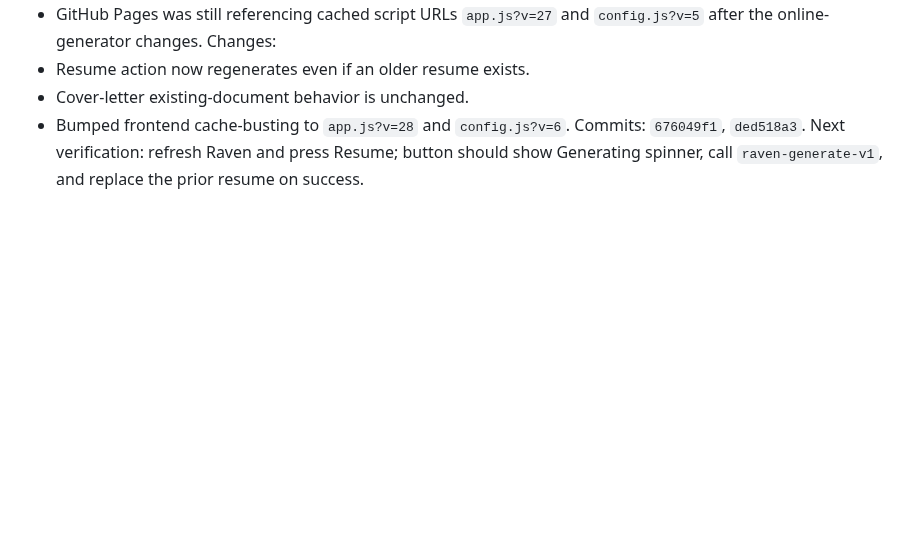
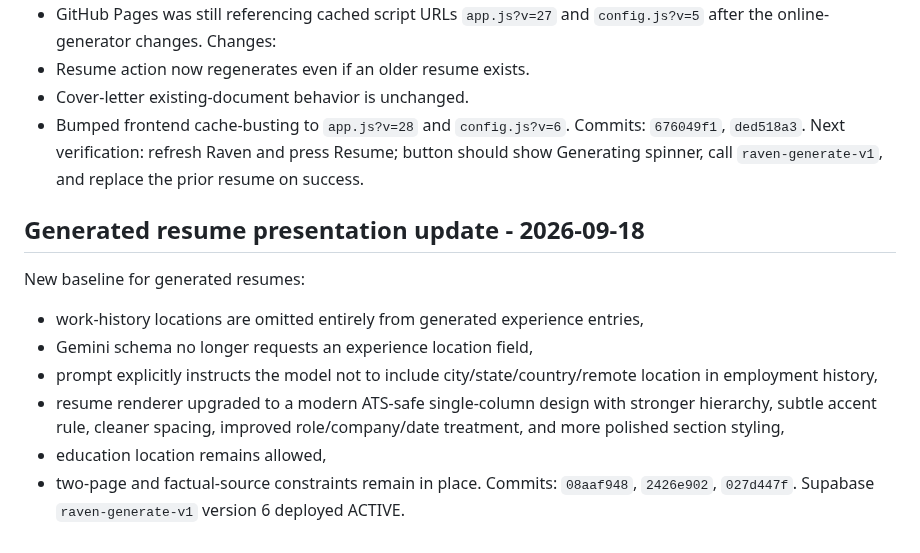
Before and after one commit to shipitmyguy-ux/raven, a Markdown page: WORK_HANDOFF.md, the part around the change. GitHub-like rendering; blank space fills up the shorter version.

Commit message:
docs: record modern resume presentation baseline

```diff
--- a/WORK_HANDOFF.md
+++ b/WORK_HANDOFF.md
@@ -168,3 +168,15 @@ Changes:
 - Bumped frontend cache-busting to `app.js?v=28` and `config.js?v=6`.
 Commits: `676049f1`, `ded518a3`.
 Next verification: refresh Raven and press Resume; button should show Generating spinner, call `raven-generate-v1`, and replace the prior resume on success.
+
+
+## Generated resume presentation update - 2026-09-18
+New baseline for generated resumes:
+- work-history locations are omitted entirely from generated experience entries,
+- Gemini schema no longer requests an experience location field,
+- prompt explicitly instructs the model not to include city/state/country/remote location in employment history,
+- resume renderer upgraded to a modern ATS-safe single-column design with stronger hierarchy, subtle accent rule, cleaner spacing, improved role/company/date treatment, and more polished section styling,
+- education location remains allowed,
+- two-page and factual-source constraints remain in place.
+Commits: `08aaf948`, `2426e902`, `027d447f`.
+Supabase `raven-generate-v1` version 6 deployed ACTIVE.
```
